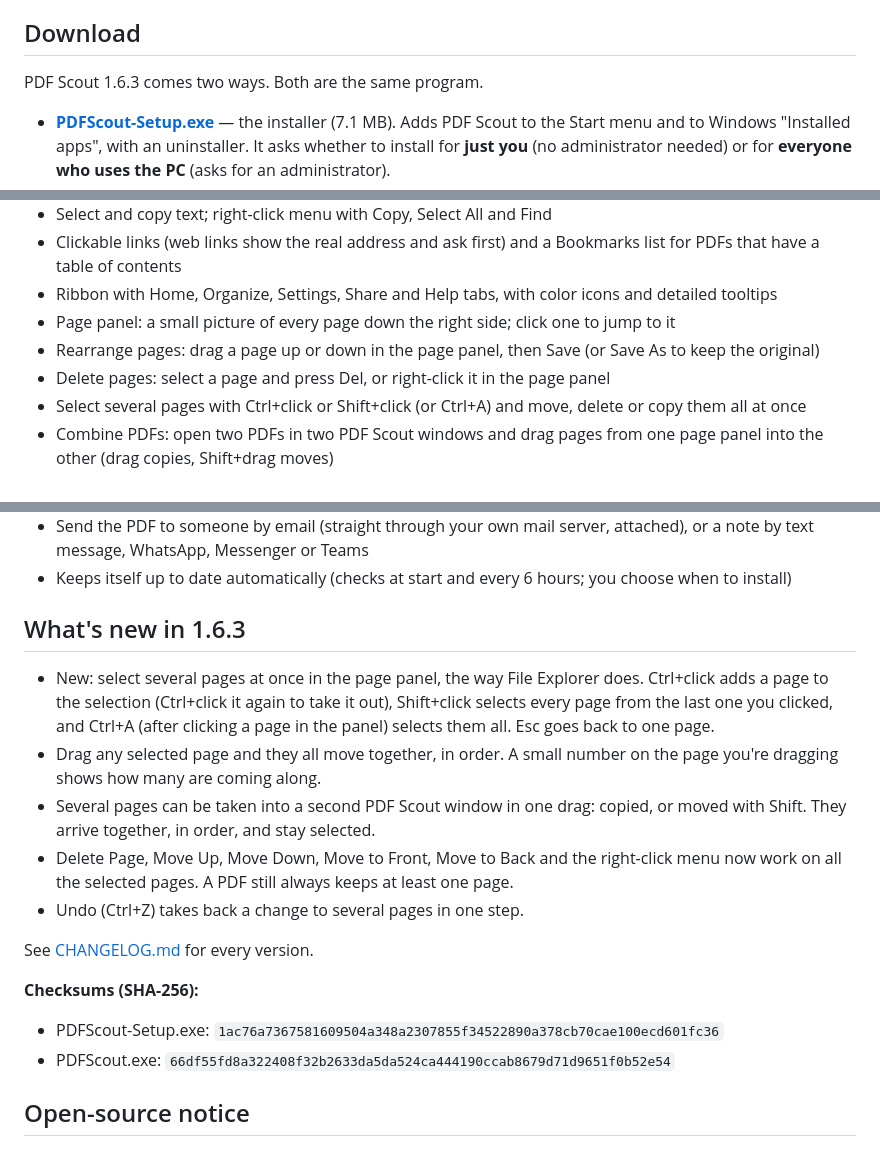
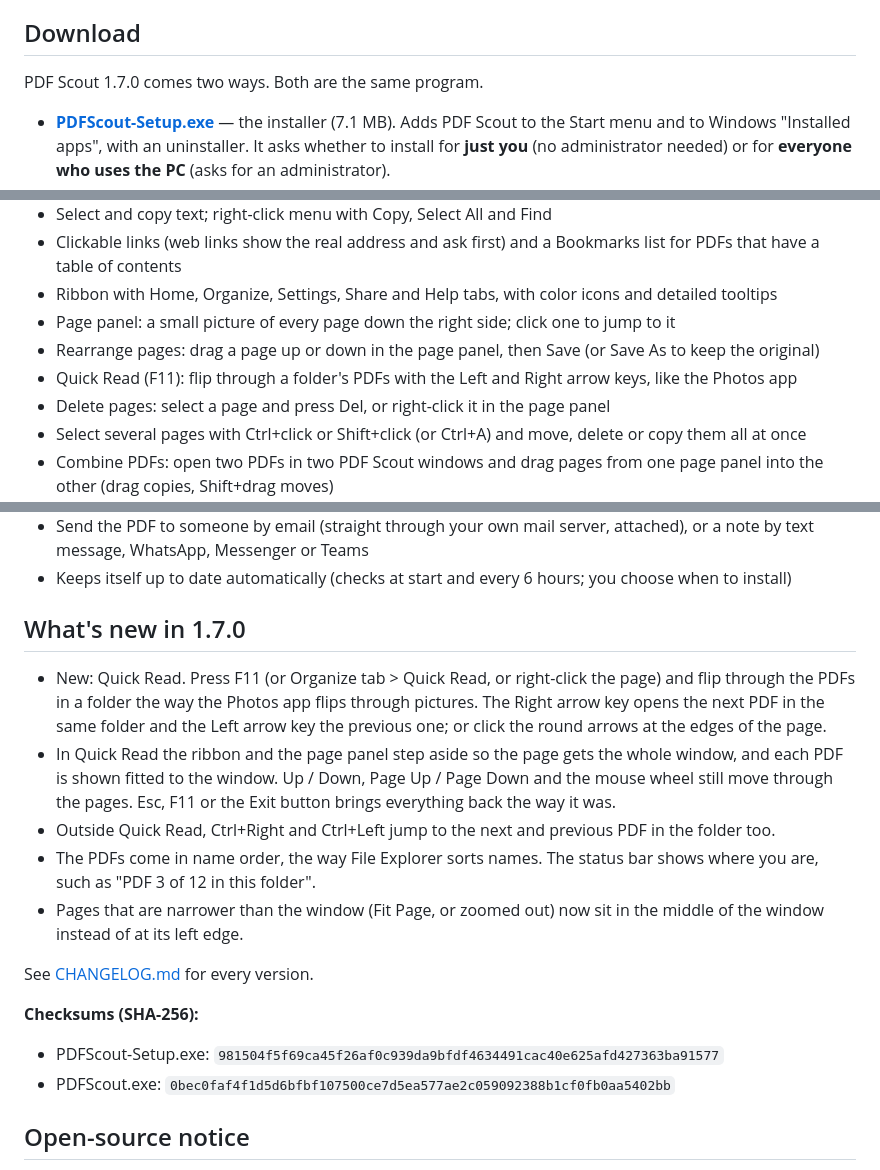
Before and after one commit to Dialsoft/pdfscout-releases, a Markdown page: README.md, 3 parts joined by grey strips. Drawn GitHub-style.

Commit message:
Publish PDF Scout 1.7.0: Quick Read
Co-Authored-By: Claude Fable 5.2 <noreply@anthropic.com>
Claude-Session: https://claude.ai/code/session_01LJNnFc9nGk8FCVEmJM4L3L

```diff
--- a/README.md
+++ b/README.md
@@ -5,7 +5,7 @@ By Dialsoft LLC.
 
 ## Download
 
-PDF Scout 1.6.3 comes two ways. Both are the same program.
+PDF Scout 1.7.0 comes two ways. Both are the same program.
 
 - **[PDFScout-Setup.exe](https://github.com/Dialsoft/pdfscout-releases/raw/main/PDFScout-Setup.exe)** — the installer (7.1 MB). Adds PDF Scout to the Start menu and to Windows "Installed apps", with an uninstaller. It asks whether to install for **just you** (no administrator needed) or for **everyone who uses the PC** (asks for an administrator).
 - **[PDFScout.exe](https://github.com/Dialsoft/pdfscout-releases/raw/main/PDFScout.exe)** — the portable copy (4.6 MB). Nothing to install: put it somewhere like your Desktop, Downloads or `C:\Tools` (not Program Files, so it can keep itself up to date) and double-click it.
@@ -28,6 +28,7 @@ Windows may show a blue "Windows protected your PC" box the first time: click **
 - Ribbon with Home, Organize, Settings, Share and Help tabs, with color icons and detailed tooltips
 - Page panel: a small picture of every page down the right side; click one to jump to it
 - Rearrange pages: drag a page up or down in the page panel, then Save (or Save As to keep the original)
+- Quick Read (F11): flip through a folder's PDFs with the Left and Right arrow keys, like the Photos app
 - Delete pages: select a page and press Del, or right-click it in the page panel
 - Select several pages with Ctrl+click or Shift+click (or Ctrl+A) and move, delete or copy them all at once
 - Combine PDFs: open two PDFs in two PDF Scout windows and drag pages from one page panel into the other (drag copies, Shift+drag moves)
@@ -39,20 +40,20 @@ Windows may show a blue "Windows protected your PC" box the first time: click **
 - Send the PDF to someone by email (straight through your own mail server, attached), or a note by text message, WhatsApp, Messenger or Teams
 - Keeps itself up to date automatically (checks at start and every 6 hours; you choose when to install)
 
-## What's new in 1.6.3
+## What's new in 1.7.0
 
-- New: select several pages at once in the page panel, the way File Explorer does. Ctrl+click adds a page to the selection (Ctrl+click it again to take it out), Shift+click selects every page from the last one you clicked, and Ctrl+A (after clicking a page in the panel) selects them all. Esc goes back to one page.
-- Drag any selected page and they all move together, in order. A small number on the page you're dragging shows how many are coming along.
-- Several pages can be taken into a second PDF Scout window in one drag: copied, or moved with Shift. They arrive together, in order, and stay selected.
-- Delete Page, Move Up, Move Down, Move to Front, Move to Back and the right-click menu now work on all the selected pages. A PDF still always keeps at least one page.
-- Undo (Ctrl+Z) takes back a change to several pages in one step.
+- New: Quick Read. Press F11 (or Organize tab > Quick Read, or right-click the page) and flip through the PDFs in a folder the way the Photos app flips through pictures. The Right arrow key opens the next PDF in the same folder and the Left arrow key the previous one; or click the round arrows at the edges of the page.
+- In Quick Read the ribbon and the page panel step aside so the page gets the whole window, and each PDF is shown fitted to the window. Up / Down, Page Up / Page Down and the mouse wheel still move through the pages. Esc, F11 or the Exit button brings everything back the way it was.
+- Outside Quick Read, Ctrl+Right and Ctrl+Left jump to the next and previous PDF in the folder too.
+- The PDFs come in name order, the way File Explorer sorts names. The status bar shows where you are, such as "PDF 3 of 12 in this folder".
+- Pages that are narrower than the window (Fit Page, or zoomed out) now sit in the middle of the window instead of at its left edge.
 
 See [CHANGELOG.md](CHANGELOG.md) for every version.
 
 **Checksums (SHA-256):**
 
-- PDFScout-Setup.exe: `1ac76a7367581609504a348a2307855f34522890a378cb70cae100ecd601fc36`
-- PDFScout.exe: `66df55fd8a322408f32b2633da5da524ca444190ccab8679d71d9651f0b52e54`
+- PDFScout-Setup.exe: `981504f5f69ca45f26af0c939da9bfdf4634491cac40e625afd427363ba91577`
+- PDFScout.exe: `0bec0faf4f1d5d6bfbf107500ce7d5ea577ae2c059092388b1cf0fb0aa5402bb`
 
 ## Open-source notice
 
```
Also changed, not shown: CHANGELOG.md (+7 -0 lines), GUIDE.md (+26 -2 lines), guide/06-organize.png, guide/20-quick-read.png (added), 7 other files.
